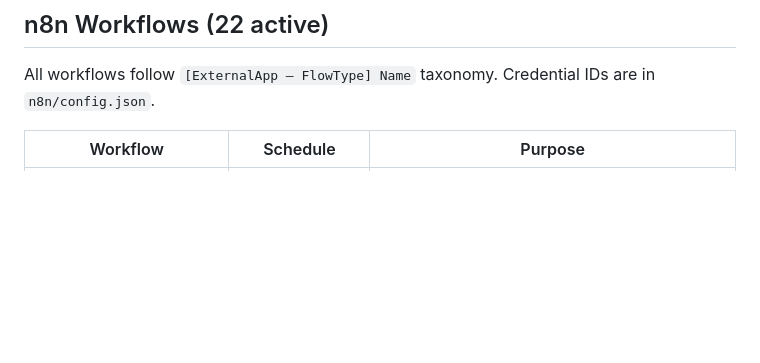
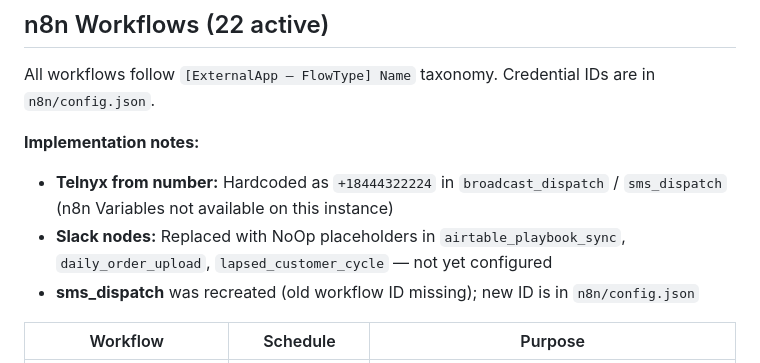
Before and after one commit to vivek-dataskate/DabbahWala, a Markdown page: README.md, the part around the change. Rendered like a GitHub page; blank space fills up the shorter version.

```diff
--- a/README.md
+++ b/README.md
@@ -189,6 +189,11 @@ Automated, AI-driven marketing orchestration for DabbahWala — a fresh Indian f
 
 All workflows follow `[ExternalApp — FlowType] Name` taxonomy. Credential IDs are in `n8n/config.json`.
 
+**Implementation notes:**
+- **Telnyx from number:** Hardcoded as `+18444322224` in `broadcast_dispatch` / `sms_dispatch` (n8n Variables not available on this instance)
+- **Slack nodes:** Replaced with NoOp placeholders in `airtable_playbook_sync`, `daily_order_upload`, `lapsed_customer_cycle` — not yet configured
+- **sms_dispatch** was recreated (old workflow ID missing); new ID is in `n8n/config.json`
+
 | Workflow | Schedule | Purpose |
 |----------|----------|---------|
 | [Claude] Agent Orchestration | Every 3 h | Batch agent cycle for all active contacts |
```
Also changed, not shown: ARCHITECTURE.md (+9 -0 lines).
